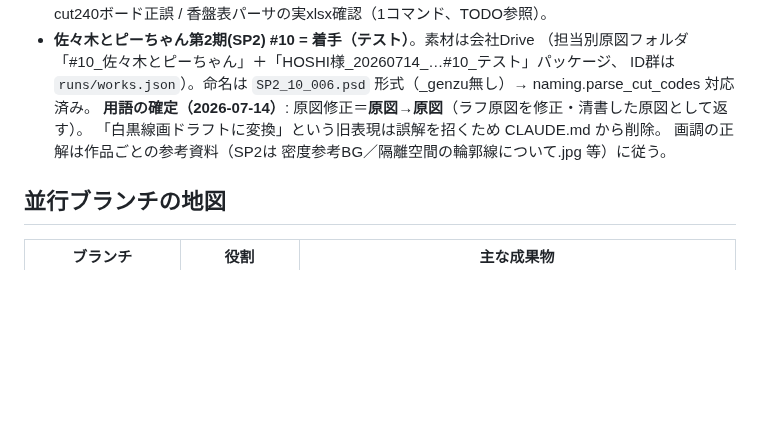
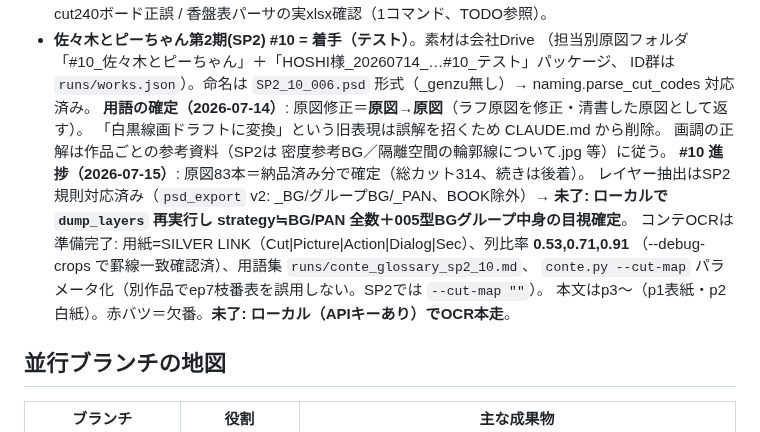
Before and after one commit to RAIdq222/kazuki-workspace, a Markdown page: docs/sessions.md, the part around the change. GitHub-like rendering; blank space fills up the shorter version.

Commit message:
docs: sessions.md にSP2#10の進捗（レイヤー規則v2/OCR準備完了/残タスク）を記録
Co-Authored-By: Claude Fable 5 <noreply@anthropic.com>
Claude-Session: https://claude.ai/code/session_01Sh89zLtgAnZmWL4EFvNdBE

```diff
--- a/docs/sessions.md
+++ b/docs/sessions.md
@@ -15,6 +15,13 @@
   **用語の確定（2026-07-14）**: 原図修正＝**原図→原図**（ラフ原図を修正・清書した原図として返す）。
   「白黒線画ドラフトに変換」という旧表現は誤解を招くため CLAUDE.md から削除。
   画調の正解は作品ごとの参考資料（SP2は 密度参考BG／隔離空間の輪郭線について.jpg 等）に従う。
+  **#10 進捗（2026-07-15）**: 原図83本＝納品済み分で確定（総カット314、続きは後着）。
+  レイヤー抽出はSP2規則対応済み（`psd_export` v2: _BG/グループBG/_PAN、BOOK除外）→
+  **未了: ローカルで `dump_layers` 再実行し strategy≒BG/PAN 全数＋005型BGグループ中身の目視確定**。
+  コンテOCRは準備完了: 用紙=SILVER LINK（Cut|Picture|Action|Dialog|Sec）、列比率 **0.53,0.71,0.91**
+  （--debug-crops で罫線一致確認済）、用語集 `runs/conte_glossary_sp2_10.md`、
+  `conte.py --cut-map` パラメータ化（別作品でep7枝番表を誤用しない。SP2では `--cut-map ""`）。
+  本文はp3〜（p1表紙・p2白紙）。赤バツ＝欠番。**未了: ローカル（APIキーあり）でOCR本走**。
 
 ## 並行ブランチの地図
 | ブランチ | 役割 | 主な成果物 |
```
